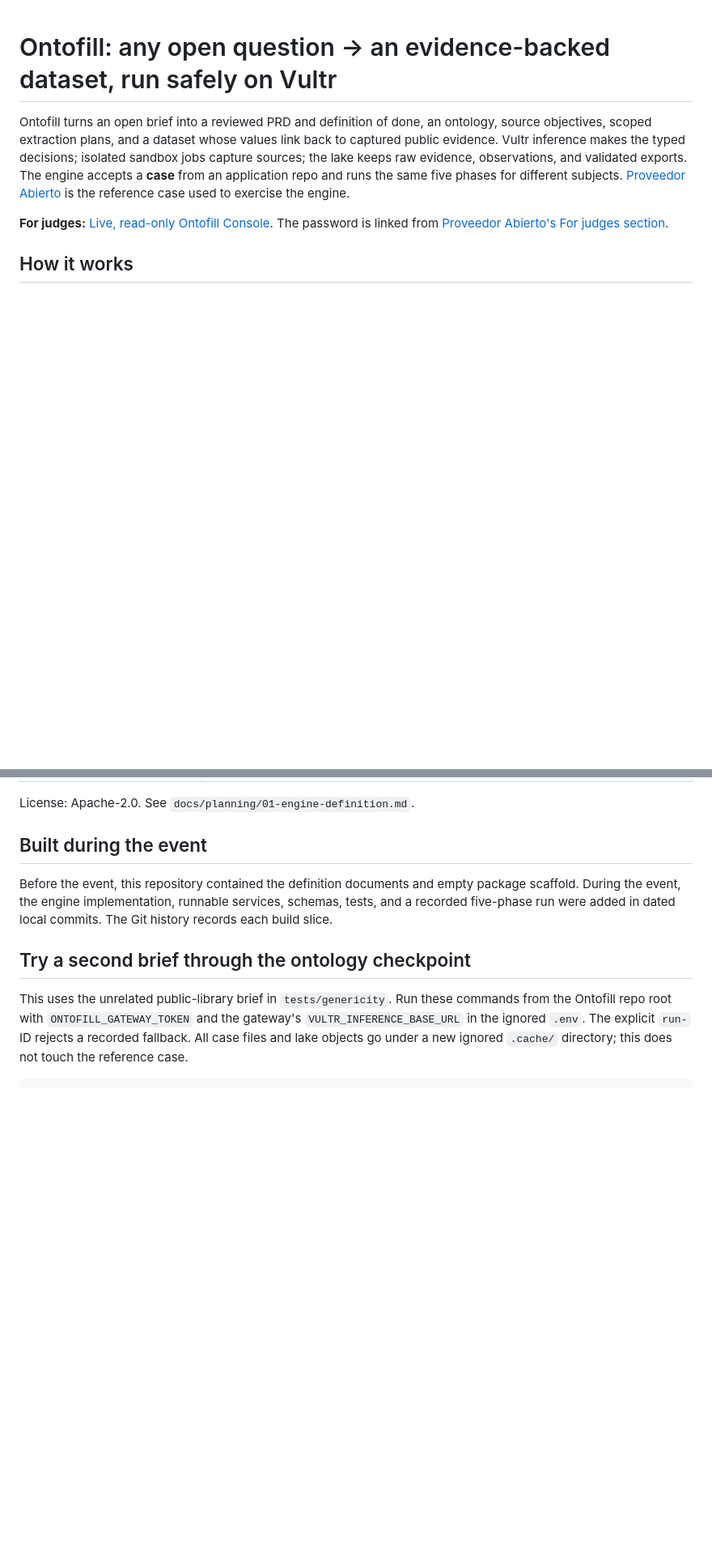
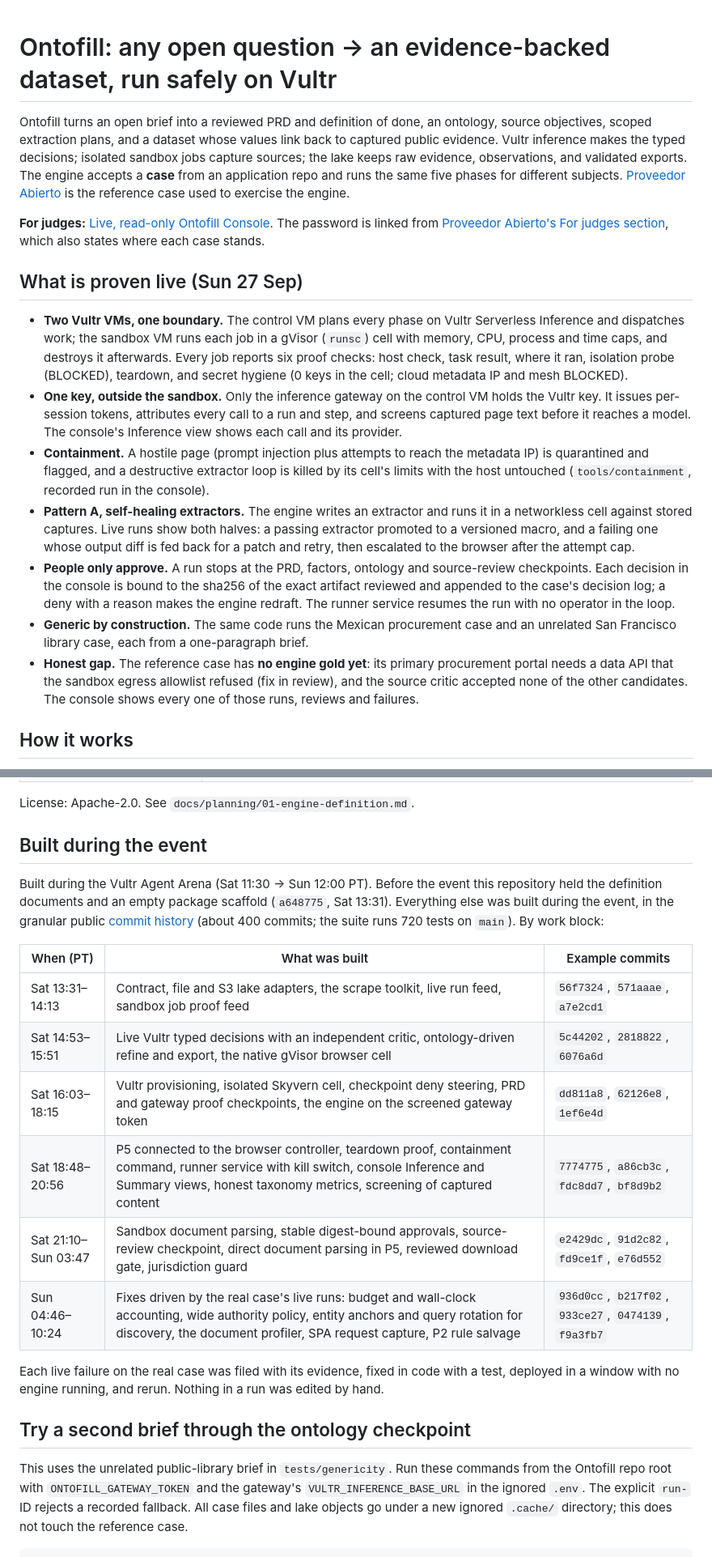
Before and after one commit to ricalanis/ontofill, a Markdown page: README.md, 2 parts joined by grey strips. Shown at 81% size. GitHub-like rendering; blank space fills up the shorter version.

Commit message:
README: what is proven live, the honest gap, and the build timeline by work block
Co-Authored-By: Claude Opus 5.5 (1M context) <noreply@anthropic.com>

```diff
--- a/README.md
+++ b/README.md
@@ -9,7 +9,32 @@ different subjects. [Proveedor Abierto](https://github.com/ricalanis/proveedor-a
 is the reference case used to exercise the engine.
 
 **For judges:** [Live, read-only Ontofill Console](https://ontofill-console-judges.eu1.netbird.services).
-The password is linked from [Proveedor Abierto's For judges section](https://github.com/ricalanis/proveedor-abierto#for-judges).
+The password is linked from [Proveedor Abierto's For judges section](https://github.com/ricalanis/proveedor-abierto#for-judges),
+which also states where each case stands.
+
+## What is proven live (Sun 27 Sep)
+
+- **Two Vultr VMs, one boundary.** The control VM plans every phase on Vultr Serverless Inference and dispatches
+  work; the sandbox VM runs each job in a gVisor (`runsc`) cell with memory, CPU, process and time caps, and
+  destroys it afterwards. Every job reports six proof checks: host check, task result, where it ran, isolation
+  probe (BLOCKED), teardown, and secret hygiene (0 keys in the cell; cloud metadata IP and mesh BLOCKED).
+- **One key, outside the sandbox.** Only the inference gateway on the control VM holds the Vultr key. It issues
+  per-session tokens, attributes every call to a run and step, and screens captured page text before it reaches a
+  model. The console's Inference view shows each call and its provider.
+- **Containment.** A hostile page (prompt injection plus attempts to reach the metadata IP) is quarantined and
+  flagged, and a destructive extractor loop is killed by its cell's limits with the host untouched
+  (`tools/containment`, recorded run in the console).
+- **Pattern A, self-healing extractors.** The engine writes an extractor and runs it in a networkless cell against
+  stored captures. Live runs show both halves: a passing extractor promoted to a versioned macro, and a failing one
+  whose output diff is fed back for a patch and retry, then escalated to the browser after the attempt cap.
+- **People only approve.** A run stops at the PRD, factors, ontology and source-review checkpoints. Each decision in
+  the console is bound to the sha256 of the exact artifact reviewed and appended to the case's decision log; a deny
+  with a reason makes the engine redraft. The runner service resumes the run with no operator in the loop.
+- **Generic by construction.** The same code runs the Mexican procurement case and an unrelated San Francisco
+  library case, each from a one-paragraph brief.
+- **Honest gap.** The reference case has **no engine gold yet**: its primary procurement portal needs a data API
+  that the sandbox egress allowlist refused (fix in review), and the source critic accepted none of the other
+  candidates. The console shows every one of those runs, reviews and failures.
 
 ## How it works
 
@@ -42,9 +67,22 @@ License: Apache-2.0. See `docs/planning/01-engine-definition.md`.
 
 ## Built during the event
 
-Before the event, this repository contained the definition documents and empty package scaffold.
-During the event, the engine implementation, runnable services, schemas, tests, and a recorded
-five-phase run were added in dated local commits. The Git history records each build slice.
+Built during the Vultr Agent Arena (Sat 11:30 → Sun 12:00 PT). Before the event this repository held the
+definition documents and an empty package scaffold (`a648775`, Sat 13:31). Everything else was built during the
+event, in the granular public [commit history](https://github.com/ricalanis/ontofill/commits/main)
+(about 400 commits; the suite runs 720 tests on `main`). By work block:
+
+| When (PT) | What was built | Example commits |
+|-----------|----------------|-----------------|
+| Sat 13:31–14:13 | Contract, file and S3 lake adapters, the scrape toolkit, live run feed, sandbox job proof feed | `56f7324`, `571aaae`, `a7e2cd1` |
+| Sat 14:53–15:51 | Live Vultr typed decisions with an independent critic, ontology-driven refine and export, the native gVisor browser cell | `5c44202`, `2818822`, `6076a6d` |
+| Sat 16:03–18:15 | Vultr provisioning, isolated Skyvern cell, checkpoint deny steering, PRD and gateway proof checkpoints, the engine on the screened gateway token | `dd811a8`, `62126e8`, `1ef6e4d` |
+| Sat 18:48–20:56 | P5 connected to the browser controller, teardown proof, containment command, runner service with kill switch, console Inference and Summary views, honest taxonomy metrics, screening of captured content | `7774775`, `a86cb3c`, `fdc8dd7`, `bf8d9b2` |
+| Sat 21:10–Sun 03:47 | Sandbox document parsing, stable digest-bound approvals, source-review checkpoint, direct document parsing in P5, reviewed download gate, jurisdiction guard | `e2429dc`, `91d2c82`, `fd9ce1f`, `e76d552` |
+| Sun 04:46–10:24 | Fixes driven by the real case's live runs: budget and wall-clock accounting, wide authority policy, entity anchors and query rotation for discovery, the document profiler, SPA request capture, P2 rule salvage | `936d0cc`, `b217f02`, `933ce27`, `0474139`, `f9a3fb7` |
+
+Each live failure on the real case was filed with its evidence, fixed in code with a test, deployed in a window
+with no engine running, and rerun. Nothing in a run was edited by hand.
 
 ## Try a second brief through the ontology checkpoint
 
```
